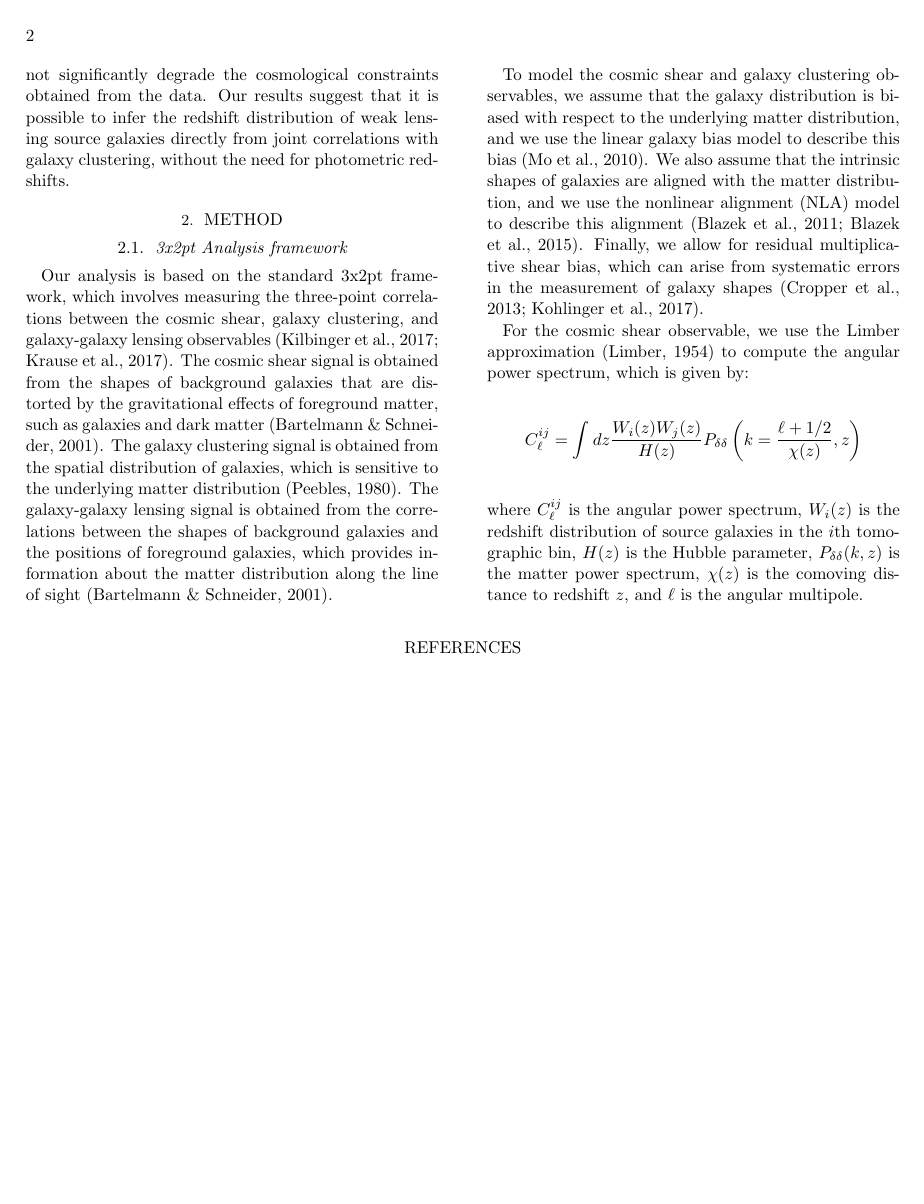
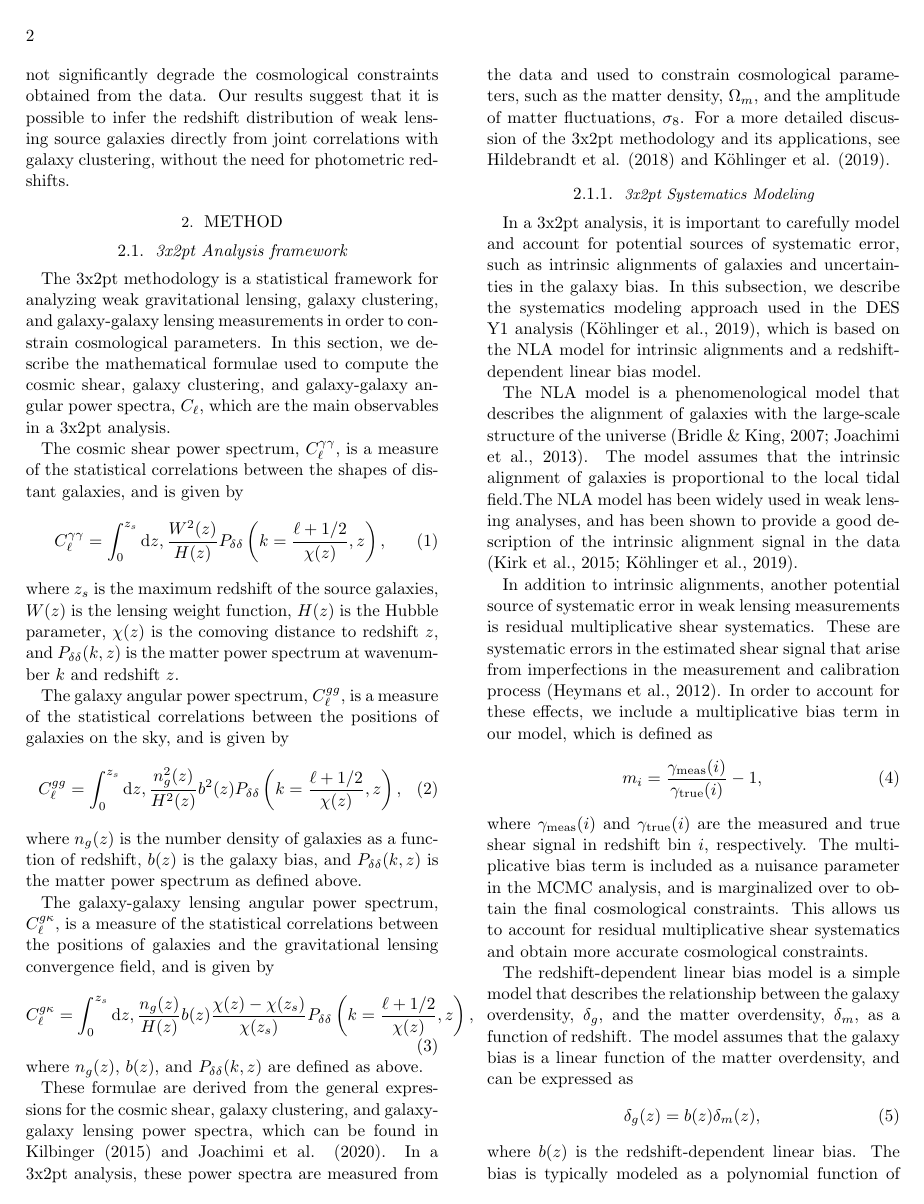
Before and after one commit to EiffL/LLMAssistedResearch, a LaTeX paper (src/tex/ms.tex): page 2 of 2 before the commit and page 2 of 3 after it. Compiled offline with pdfLaTeX; a LaTeX package or settings file that is missing is left out.

Commit message:
adding more content

```diff
--- a/src/tex/ms.tex
+++ b/src/tex/ms.tex
@@ -35,13 +35,58 @@ We apply our method to simulated data from the Dark Energy Survey Year 1 (DES Y1
 
 \subsection{3x2pt Analysis framework}
 
-Our analysis is based on the standard 3x2pt framework, which involves measuring the three-point correlations between the cosmic shear, galaxy clustering, and galaxy-galaxy lensing observables (Kilbinger et al., 2017; Krause et al., 2017). The cosmic shear signal is obtained from the shapes of background galaxies that are distorted by the gravitational effects of foreground matter, such as galaxies and dark matter (Bartelmann \& Schneider, 2001). The galaxy clustering signal is obtained from the spatial distribution of galaxies, which is sensitive to the underlying matter distribution (Peebles, 1980). The galaxy-galaxy lensing signal is obtained from the correlations between the shapes of background galaxies and the positions of foreground galaxies, which provides information about the matter distribution along the line of sight (Bartelmann \& Schneider, 2001).
+The 3x2pt methodology is a statistical framework for analyzing weak gravitational lensing, galaxy clustering, and galaxy-galaxy lensing measurements in order to constrain cosmological parameters. In this section, we describe the mathematical formulae used to compute the cosmic shear, galaxy clustering, and galaxy-galaxy angular power spectra, $C_\ell$, which are the main observables in a 3x2pt analysis.
 
-To model the cosmic shear and galaxy clustering observables, we assume that the galaxy distribution is biased with respect to the underlying matter distribution, and we use the linear galaxy bias model to describe this bias (Mo et al., 2010). We also assume that the intrinsic shapes of galaxies are aligned with the matter distribution, and we use the nonlinear alignment (NLA) model to describe this alignment (Blazek et al., 2011; Blazek et al., 2015). Finally, we allow for residual multiplicative shear bias, which can arise from systematic errors in the measurement of galaxy shapes (Cropper et al., 2013; Kohlinger et al., 2017).
+The cosmic shear power spectrum, $C_\ell^{\gamma\gamma}$, is a measure of the statistical correlations between the shapes of distant galaxies, and is given by
+\begin{equation}
+C_\ell^{\gamma\gamma} = \int_0^{z_s} \mathrm{d}z, \frac{W^2(z)}{H(z)} P_{\delta\delta}\left(k = \frac{\ell + 1/2}{\chi(z)}, z\right),
+\end{equation}
+where $z_s$ is the maximum redshift of the source galaxies, $W(z)$ is the lensing weight function, $H(z)$ is the Hubble parameter, $\chi(z)$ is the comoving distance to redshift $z$, and $P_{\delta\delta}(k, z)$ is the matter power spectrum at wavenumber $k$ and redshift $z$.
 
-For the cosmic shear observable, we use the Limber approximation (Limber, 1954) to compute the angular power spectrum, which is given by:
-$$C_{\ell}^{ij} = \int dz \frac{W_i(z)W_j(z)}{H(z)} P_{\delta\delta}\left(k=\frac{\ell+1/2}{\chi(z)},z\right)$$
-where $C_{\ell}^{ij}$ is the angular power spectrum, $W_i(z)$ is the redshift distribution of source galaxies in the $i$th tomographic bin, $H(z)$ is the Hubble parameter, $P_{\delta\delta}(k,z)$ is the matter power spectrum, $\chi(z)$ is the comoving distance to redshift $z$, and $\ell$ is the angular multipole.
+The galaxy angular power spectrum, $C_\ell^{gg}$, is a measure of the statistical correlations between the positions of galaxies on the sky, and is given by
+\begin{equation}
+C_\ell^{gg} = \int_0^{z_s} \mathrm{d}z, \frac{n_g^2(z)}{H^2(z)} b^2(z) P_{\delta\delta}\left(k = \frac{\ell + 1/2}{\chi(z)}, z\right),
+\end{equation}
+where $n_g(z)$ is the number density of galaxies as a function of redshift, $b(z)$ is the galaxy bias, and $P_{\delta\delta}(k, z)$ is the matter power spectrum as defined above.
+
+The galaxy-galaxy lensing angular power spectrum, $C_\ell^{g\kappa}$, is a measure of the statistical correlations between the positions of galaxies and the gravitational lensing convergence field, and is given by
+\begin{equation}
+C_\ell^{g\kappa} = \int_0^{z_s} \mathrm{d}z, \frac{n_g(z)}{H(z)} b(z) \frac{\chi(z) - \chi(z_s)}{\chi(z_s)} P_{\delta\delta}\left(k = \frac{\ell + 1/2}{\chi(z)}, z\right),
+\end{equation}
+where $n_g(z)$, $b(z)$, and $P_{\delta\delta}(k, z)$ are defined as above.
+
+These formulae are derived from the general expressions for the cosmic shear, galaxy clustering, and galaxy-galaxy lensing power spectra, which can be found in Kilbinger (2015) and Joachimi et al. (2020). In a 3x2pt analysis, these power spectra are measured from the data and used to constrain cosmological parameters, such as the matter density, $\Omega_m$, and the amplitude of matter fluctuations, $\sigma_8$. For a more detailed discussion of the 3x2pt methodology and its applications, see Hildebrandt et al. (2018) and Köhlinger et al. (2019).
+
+%
+%To model the cosmic shear and galaxy clustering observables, we assume that the galaxy distribution is biased with respect to the underlying matter distribution, and we use the linear galaxy bias model to describe this bias (Mo et al., 2010). We also assume that the intrinsic shapes of galaxies are aligned with the matter distribution, and we use the nonlinear alignment (NLA) model to describe this alignment (Blazek et al., 2011; Blazek et al., 2015). Finally, we allow for residual multiplicative shear bias, which can arise from systematic errors in the measurement of galaxy shapes (Cropper et al., 2013; Kohlinger et al., 2017).
+%
+%For the cosmic shear observable, we use the Limber approximation (Limber, 1954) to compute the angular power spectrum, which is given by:
+%$$C_{\ell}^{ij} = \int dz \frac{W_i(z)W_j(z)}{H(z)} P_{\delta\delta}\left(k=\frac{\ell+1/2}{\chi(z)},z\right)$$
+%where $C_{\ell}^{ij}$ is the angular power spectrum, $W_i(z)$ is the redshift distribution of source galaxies in the $i$th tomographic bin, $H(z)$ is the Hubble parameter, $P_{\delta\delta}(k,z)$ is the matter power spectrum, $\chi(z)$ is the comoving distance to redshift $z$, and $\ell$ is the angular multipole.
+
+\subsubsection{3x2pt Systematics Modeling}
+
+In a 3x2pt analysis, it is important to carefully model and account for potential sources of systematic error, such as intrinsic alignments of galaxies and uncertainties in the galaxy bias. In this subsection, we describe the systematics modeling approach used in the DES Y1 analysis (Köhlinger et al., 2019), which is based on the NLA model for intrinsic alignments and a redshift-dependent linear bias model.
+
+The NLA model is a phenomenological model that describes the alignment of galaxies with the large-scale structure of the universe (Bridle \& King, 2007; Joachimi et al., 2013). The model assumes that the intrinsic alignment of galaxies is proportional to the local tidal field.%, and can be expressed as
+%\begin{equation}
+%\gamma_\mathrm{int} = A \sum_n a_n \left( \frac{k}{k_0} \right)^n P_\mathrm{NL}(k),
+%\end{equation}
+%where $A$ is the amplitude of the intrinsic alignment signal, $a_n$ are the coefficients of the power series expansion, $k$ is the wavenumber, $k_0$ is a reference wavenumber, and $P_\mathrm{NL}(k)$ is the non-linear matter power spectrum.
+The NLA model has been widely used in weak lensing analyses, and has been shown to provide a good description of the intrinsic alignment signal in the data (Kirk et al., 2015; Köhlinger et al., 2019).
+
+In addition to intrinsic alignments, another potential source of systematic error in weak lensing measurements is residual multiplicative shear systematics. These are systematic errors in the estimated shear signal that arise from imperfections in the measurement and calibration process (Heymans et al., 2012). In order to account for these effects, we include a multiplicative bias term in our model, which is defined as
+\begin{equation}
+m_i = \frac{\gamma_\mathrm{meas}(i)}{\gamma_\mathrm{true}(i)} - 1,
+\end{equation}
+where $\gamma_\mathrm{meas}(i)$ and $\gamma_\mathrm{true}(i)$ are the measured and true shear signal in redshift bin $i$, respectively. The multiplicative bias term is included as a nuisance parameter in the MCMC analysis, and is marginalized over to obtain the final cosmological constraints. This allows us to account for residual multiplicative shear systematics and obtain more accurate cosmological constraints.
+
+The redshift-dependent linear bias model is a simple model that describes the relationship between the galaxy overdensity, $\delta_g$, and the matter overdensity, $\delta_m$, as a function of redshift. The model assumes that the galaxy bias is a linear function of the matter overdensity, and can be expressed as
+\begin{equation}
+\delta_g(z) = b(z)\delta_m(z),
+\end{equation}
+where $b(z)$ is the redshift-dependent linear bias. The bias is typically modeled as a polynomial function of redshift, and is fit to the data using the galaxy clustering and galaxy-galaxy lensing observables.
+
 
 
 \bibliography{bib}
```
Also changed, not shown: src/tex/ms.tex (2 more changed lines).
